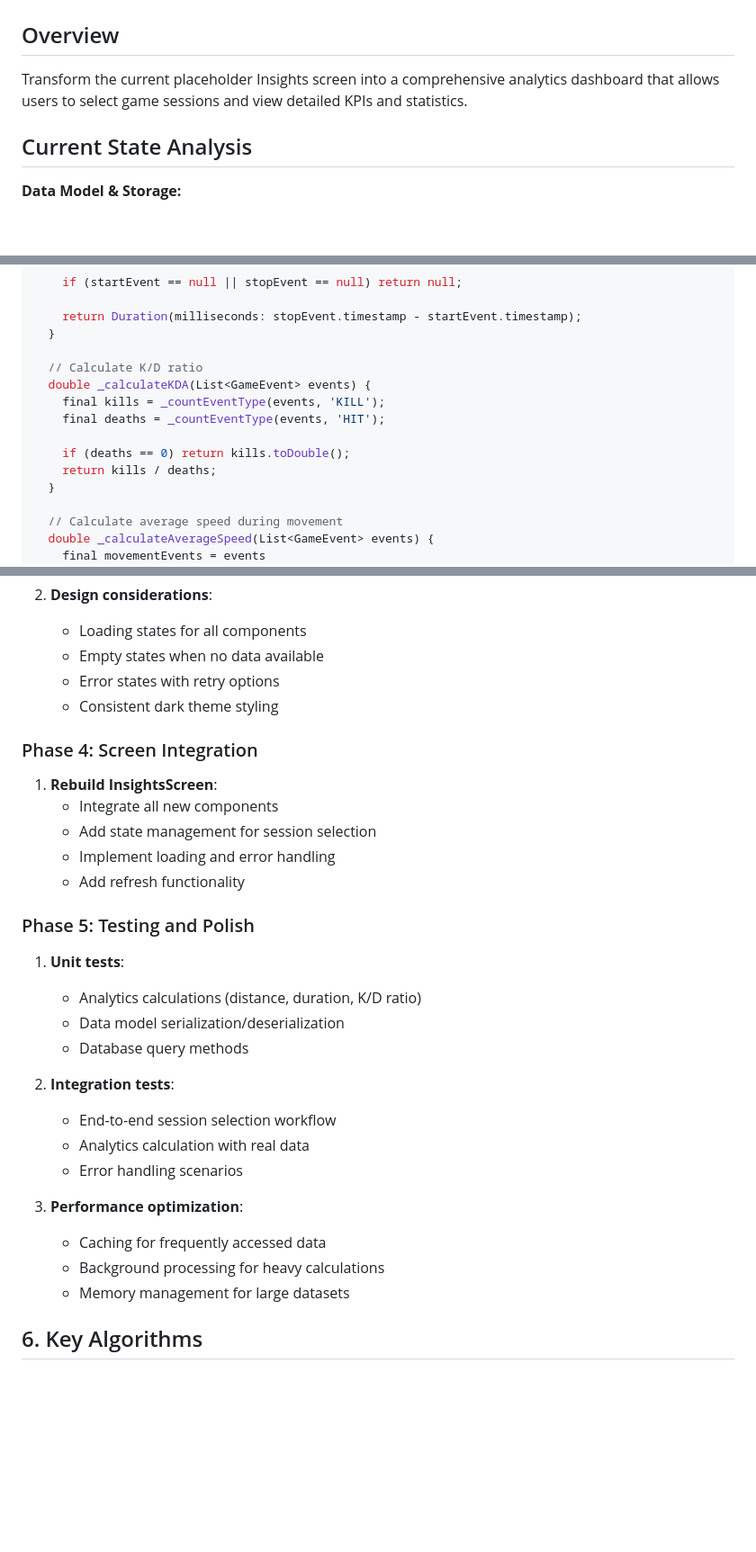
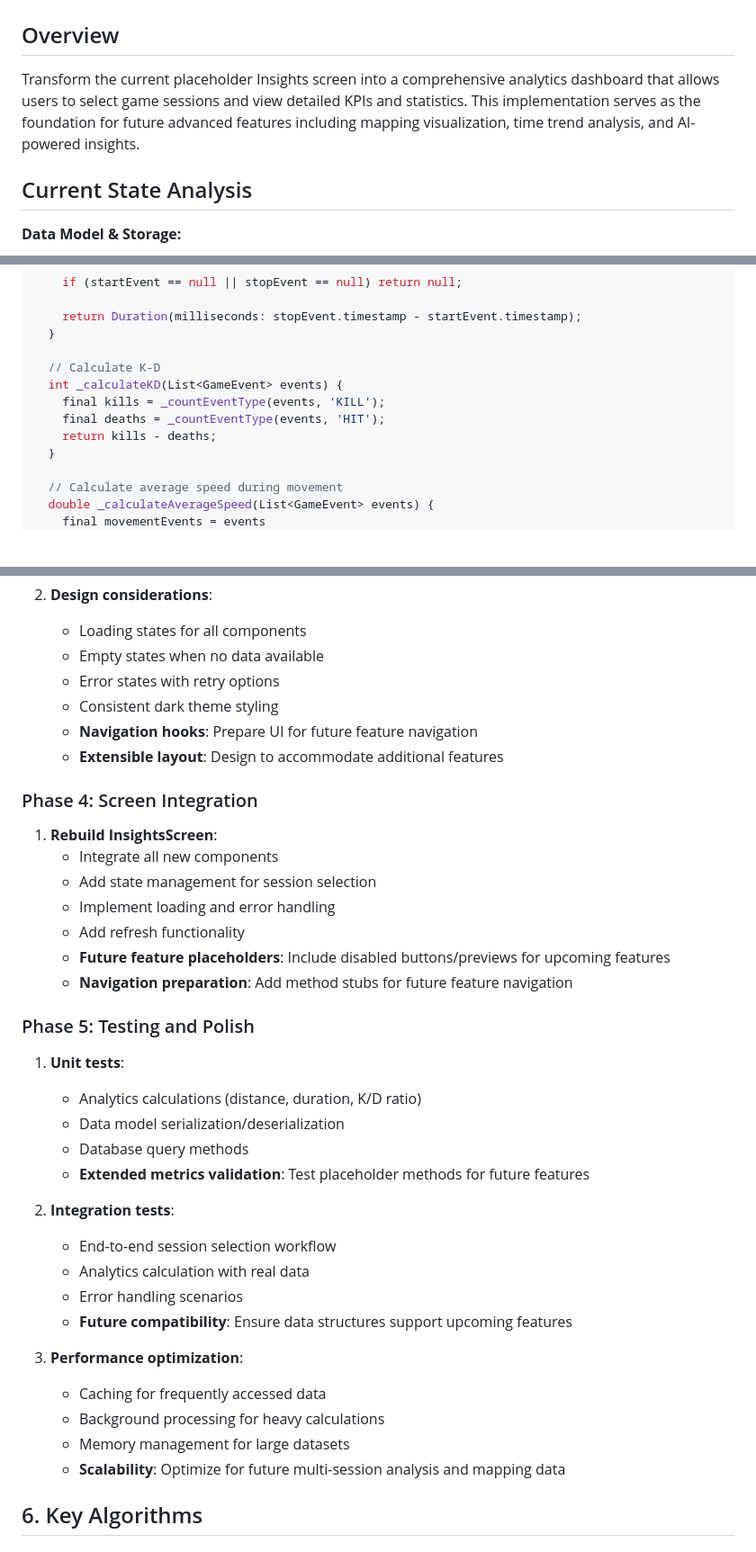
Before and after one commit to xmbn/Airsoft-Telemetry, a Markdown page: docs/insights-feature-plan.md, 3 parts joined by grey strips. Shown: that part at 90% size. Drawn GitHub-style; blank space fills up the shorter version.

```diff
--- a/docs/insights-feature-plan.md
+++ b/docs/insights-feature-plan.md
@@ -1,7 +1,7 @@
 # Insights Feature Implementation Plan
 
 ## Overview
-Transform the current placeholder Insights screen into a comprehensive analytics dashboard that allows users to select game sessions and view detailed KPIs and statistics.
+Transform the current placeholder Insights screen into a comprehensive analytics dashboard that allows users to select game sessions and view detailed KPIs and statistics. This implementation serves as the foundation for future advanced features including mapping visualization, time trend analysis, and AI-powered insights.
 
 ## Current State Analysis
 
@@ -217,13 +242,11 @@ class AnalyticsService {
     return Duration(milliseconds: stopEvent.timestamp - startEvent.timestamp);
   }
 
-  // Calculate K/D ratio
-  double _calculateKDA(List<GameEvent> events) {
+  // Calculate K-D
+  int _calculateKD(List<GameEvent> events) {
     final kills = _countEventType(events, 'KILL');
     final deaths = _countEventType(events, 'HIT');
-
-    if (deaths == 0) return kills.toDouble();
-    return kills / deaths;
+    return kills - deaths;
   }
 
   // Calculate average speed during movement
@@ -895,6 +920,8 @@ class _InsightsScreenState extends State<InsightsScreen> {
    - Empty states when no data available
    - Error states with retry options
    - Consistent dark theme styling
+   - **Navigation hooks**: Prepare UI for future feature navigation
+   - **Extensible layout**: Design to accommodate additional features
 
 ### Phase 4: Screen Integration
 1. **Rebuild InsightsScreen**:
@@ -902,22 +929,27 @@ class _InsightsScreenState extends State<InsightsScreen> {
    - Add state management for session selection
    - Implement loading and error handling
    - Add refresh functionality
+   - **Future feature placeholders**: Include disabled buttons/previews for upcoming features
+   - **Navigation preparation**: Add method stubs for future feature navigation
 
 ### Phase 5: Testing and Polish
 1. **Unit tests**:
    - Analytics calculations (distance, duration, K/D ratio)
    - Data model serialization/deserialization
    - Database query methods
+   - **Extended metrics validation**: Test placeholder methods for future features
 
 2. **Integration tests**:
    - End-to-end session selection workflow
    - Analytics calculation with real data
    - Error handling scenarios
+   - **Future compatibility**: Ensure data structures support upcoming features
 
 3. **Performance optimization**:
    - Caching for frequently accessed data
    - Background processing for heavy calculations
    - Memory management for large datasets
+   - **Scalability**: Optimize for future multi-session analysis and mapping data
 
 ## 6. Key Algorithms
 
```
Also changed, not shown: other parts of docs/insights-feature-plan.md (+108 -22 lines).
